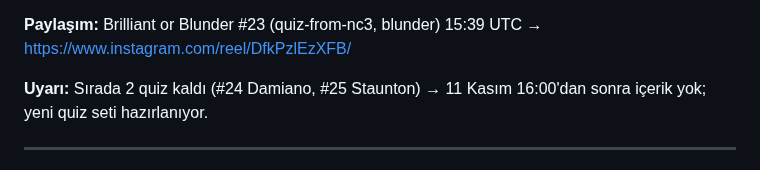
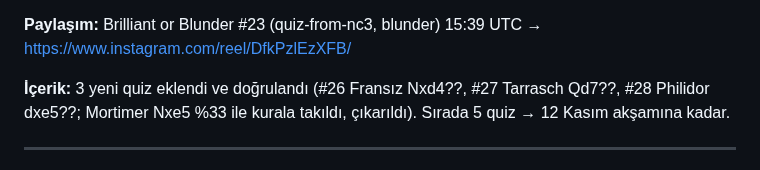
Before and after one commit to talhahasim/chessguru, a Markdown page: docs/growth-log.md, the part around the change. GitHub-like rendering.

Commit message:
growth-log: new quiz batch note
Co-Authored-By: Claude Opus 5.5 <noreply@anthropic.com>
Claude-Session: https://claude.ai/code/session_011jL4nvVZWPiUMhyDR5fZ3V

```diff
--- a/docs/growth-log.md
+++ b/docs/growth-log.md
@@ -27,7 +27,7 @@ ama güçlü bir sinyal: tekrarlanan 12'li hashtag bloğu dağıtımı baskılı
 
 **Paylaşım:** Brilliant or Blunder #23 (quiz-from-nc3, blunder) 15:39 UTC → https://www.instagram.com/reel/DfkPzlEzXFB/
 
-**Uyarı:** Sırada 2 quiz kaldı (#24 Damiano, #25 Staunton) → 11 Kasım 16:00'dan sonra içerik yok; yeni quiz seti hazırlanıyor.
+**İçerik:** 3 yeni quiz eklendi ve doğrulandı (#26 Fransız Nxd4??, #27 Tarrasch Qd7??, #28 Philidor dxe5??; Mortimer Nxe5 %33 ile kurala takıldı, çıkarıldı). Sırada 5 quiz → 12 Kasım akşamına kadar.
 
 ---
 
```
